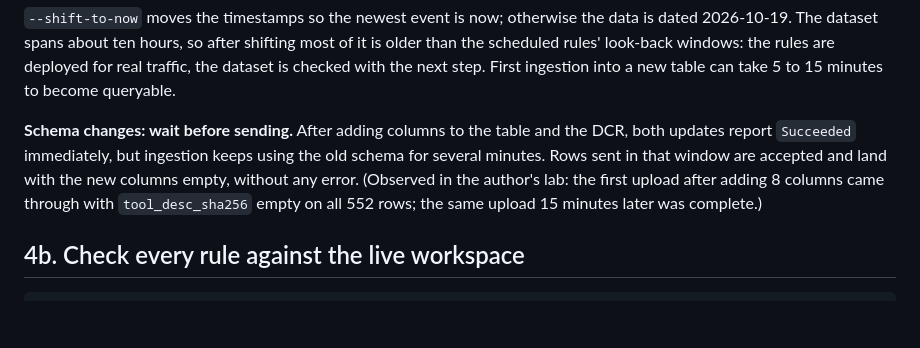
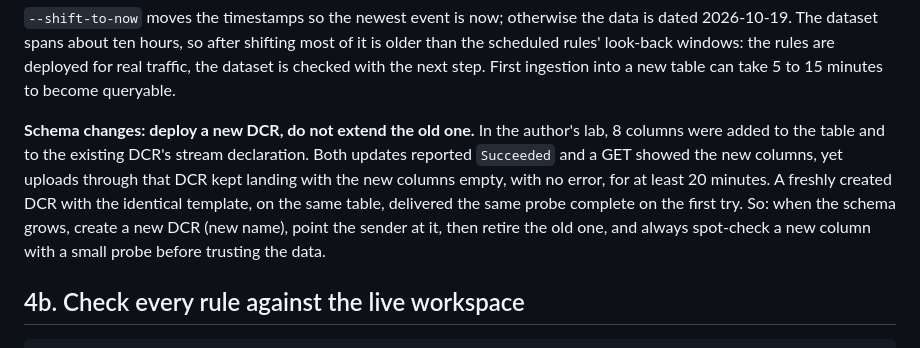
Before and after one commit to netkukac123/llm-siem-detections, a Markdown page: docs/deploy-sentinel.md, the part around the change. Rendered like a GitHub page; blank space fills up the shorter version.

```diff
--- a/docs/deploy-sentinel.md
+++ b/docs/deploy-sentinel.md
@@ -63,11 +63,13 @@ python deploy/sentinel/ingest.py datasets/sample.jsonl --shift-to-now
 scheduled rules' look-back windows: the rules are deployed for real traffic, the dataset is checked
 with the next step. First ingestion into a new table can take 5 to 15 minutes to become queryable.
 
-**Schema changes: wait before sending.** After adding columns to the table and the DCR, both
-updates report `Succeeded` immediately, but ingestion keeps using the old schema for several
-minutes. Rows sent in that window are accepted and land with the new columns empty, without any
-error. (Observed in the author's lab: the first upload after adding 8 columns came through with
-`tool_desc_sha256` empty on all 552 rows; the same upload 15 minutes later was complete.)
+**Schema changes: deploy a new DCR, do not extend the old one.** In the author's lab, 8 columns
+were added to the table and to the existing DCR's stream declaration. Both updates reported
+`Succeeded` and a GET showed the new columns, yet uploads through that DCR kept landing with the new
+columns empty, with no error, for at least 20 minutes. A freshly created DCR with the identical
+template, on the same table, delivered the same probe complete on the first try. So: when the
+schema grows, create a new DCR (new name), point the sender at it, then retire the old one, and
+always spot-check a new column with a small probe before trusting the data.
 
 ## 4b. Check every rule against the live workspace
 
```
Also changed, not shown: README.md (+2 -2 lines).
